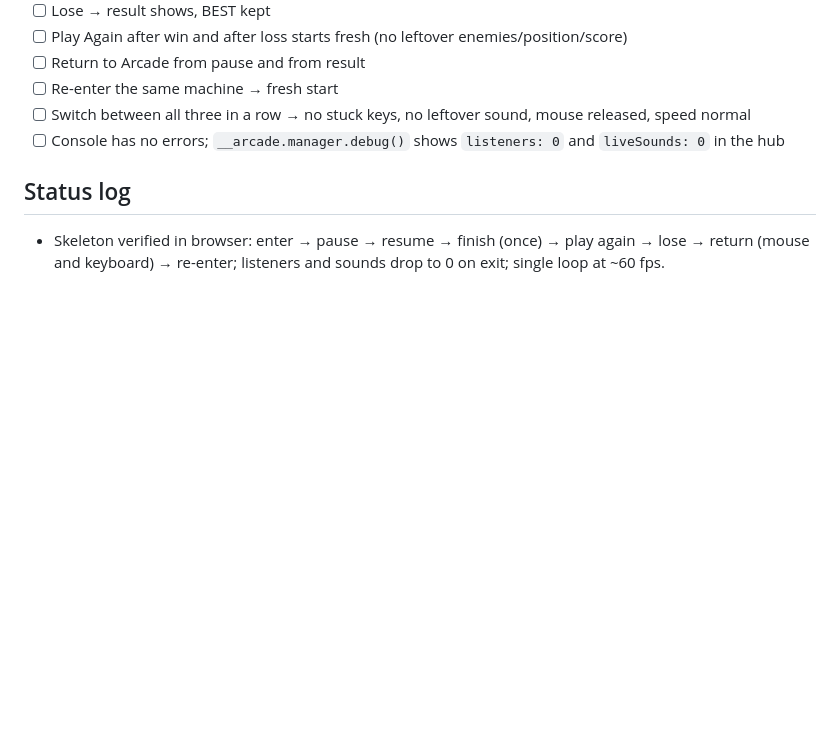
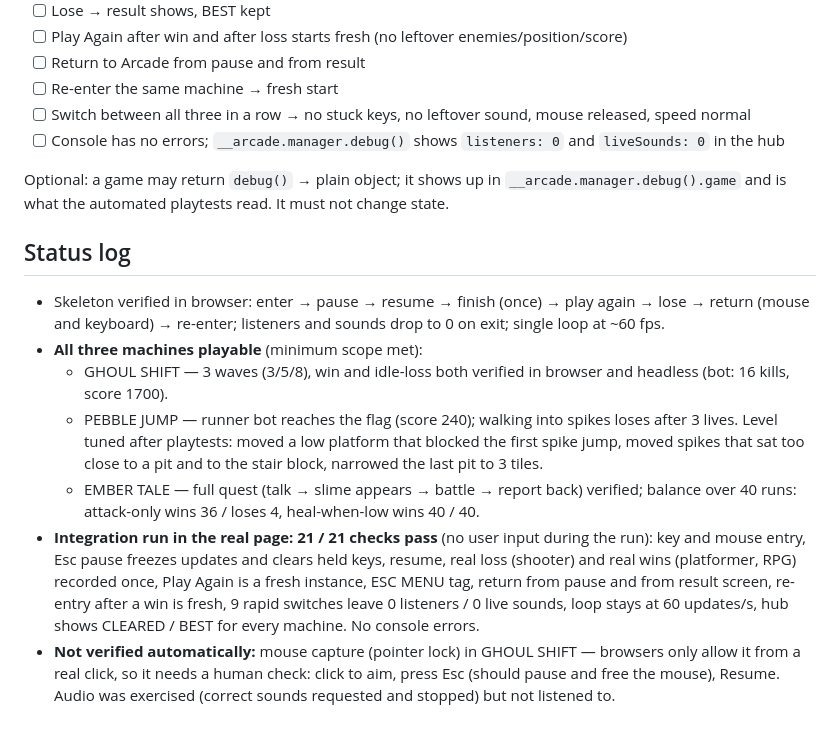
Before and after one commit to kalebogar-dotcom/Hackathon-Game, a Markdown page: TEAM.md, the part around the change. Rendered like a GitHub page; blank space fills up the shorter version.

Commit message:
Record integration test results and debug() contract in TEAM.md
Co-Authored-By: Claude Opus 5.5 <noreply@anthropic.com>

```diff
--- a/TEAM.md
+++ b/TEAM.md
@@ -151,7 +151,25 @@ For **each** machine:
 - [ ] Switch between all three in a row → no stuck keys, no leftover sound, mouse released, speed normal
 - [ ] Console has no errors; `__arcade.manager.debug()` shows `listeners: 0` and `liveSounds: 0` in the hub
 
+Optional: a game may return `debug()` → plain object; it shows up in `__arcade.manager.debug().game`
+and is what the automated playtests read. It must not change state.
+
 ## Status log
 
 - Skeleton verified in browser: enter → pause → resume → finish (once) → play again → lose → return (mouse
   and keyboard) → re-enter; listeners and sounds drop to 0 on exit; single loop at ~60 fps.
+- **All three machines playable** (minimum scope met):
+  - GHOUL SHIFT — 3 waves (3/5/8), win and idle-loss both verified in browser and headless (bot: 16 kills, score 1700).
+  - PEBBLE JUMP — runner bot reaches the flag (score 240); walking into spikes loses after 3 lives.
+    Level tuned after playtests: moved a low platform that blocked the first spike jump, moved spikes that
+    sat too close to a pit and to the stair block, narrowed the last pit to 3 tiles.
+  - EMBER TALE — full quest (talk → slime appears → battle → report back) verified; balance over 40 runs:
+    attack-only wins 36 / loses 4, heal-when-low wins 40 / 40.
+- **Integration run in the real page: 21 / 21 checks pass** (no user input during the run): key and mouse
+  entry, Esc pause freezes updates and clears held keys, resume, real loss (shooter) and real wins
+  (platformer, RPG) recorded once, Play Again is a fresh instance, ESC MENU tag, return from pause and from
+  result screen, re-entry after a win is fresh, 9 rapid switches leave 0 listeners / 0 live sounds, loop
+  stays at 60 updates/s, hub shows CLEARED / BEST for every machine. No console errors.
+- **Not verified automatically:** mouse capture (pointer lock) in GHOUL SHIFT — browsers only allow it from a
+  real click, so it needs a human check: click to aim, press Esc (should pause and free the mouse), Resume.
+  Audio was exercised (correct sounds requested and stopped) but not listened to.
```
